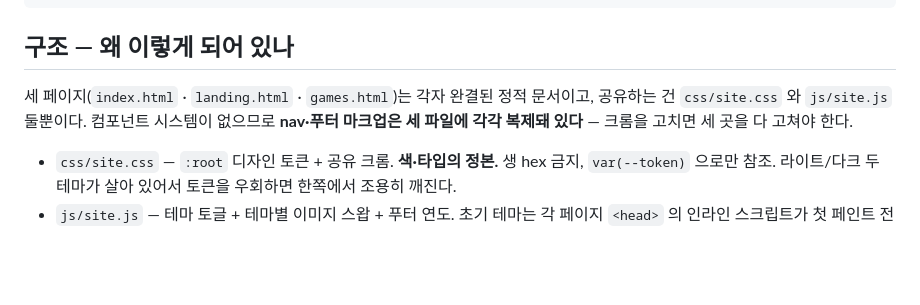
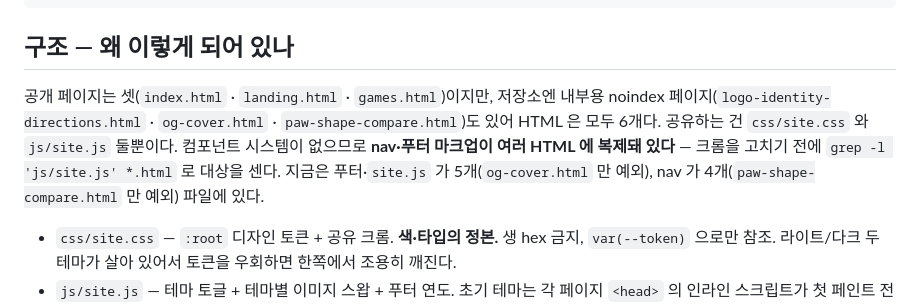
Before and after one commit to chnu-kim/chyaro-kunya, a Markdown page: CLAUDE.md, the part around the change. Drawn GitHub-style; blank space fills up the shorter version.

Commit message:
문서: 크롬 복제 파일 수를 grep 지침으로 바로잡고 paw-shape-compare 를 문서화
'nav·푸터는 세 파일에 복제' 가 3→5 로 낡아, 크롬을 고칠 때 파일을 놓치는
지뢰였다. CLAUDE.md 구조 섹션을 grep -l 로 세는 방식 + 현재 수(푸터·site.js
5개·og-cover 예외, nav 4개·paw-shape-compare 예외)로 교체하고, AGENTS.md
화면 표에 빠져 있던 paw-shape-compare.html 을 추가했다.

Co-Authored-By: Claude Opus 4.8 (1M context) <noreply@anthropic.com>

```diff
--- a/CLAUDE.md
+++ b/CLAUDE.md
@@ -36,9 +36,12 @@ curl -sI https://chnu-kim.github.io/chyaro-kunya/ | head -1
 
 ## 구조 — 왜 이렇게 되어 있나
 
-세 페이지(`index.html` · `landing.html` · `games.html`)는 각자 완결된 정적 문서이고,
-공유하는 건 `css/site.css` 와 `js/site.js` 둘뿐이다. 컴포넌트 시스템이 없으므로
-**nav·푸터 마크업은 세 파일에 각각 복제돼 있다** — 크롬을 고치면 세 곳을 다 고쳐야 한다.
+공개 페이지는 셋(`index.html` · `landing.html` · `games.html`)이지만, 저장소엔 내부용
+noindex 페이지(`logo-identity-directions.html` · `og-cover.html` · `paw-shape-compare.html`)도
+있어 HTML 은 모두 6개다. 공유하는 건 `css/site.css` 와 `js/site.js` 둘뿐이다. 컴포넌트
+시스템이 없으므로 **nav·푸터 마크업이 여러 HTML 에 복제돼 있다** — 크롬을 고치기 전에
+`grep -l 'js/site.js' *.html` 로 대상을 센다. 지금은 푸터·`site.js` 가 5개(`og-cover.html`
+만 예외), nav 가 4개(`paw-shape-compare.html` 만 예외) 파일에 있다.
 
 - `css/site.css` — `:root` 디자인 토큰 + 공유 크롬. **색·타입의 정본.** 생 hex 금지,
   `var(--token)` 으로만 참조. 라이트/다크 두 테마가 살아 있어서 토큰을 우회하면
```
Also changed, not shown: AGENTS.md (+1 -0 lines).
